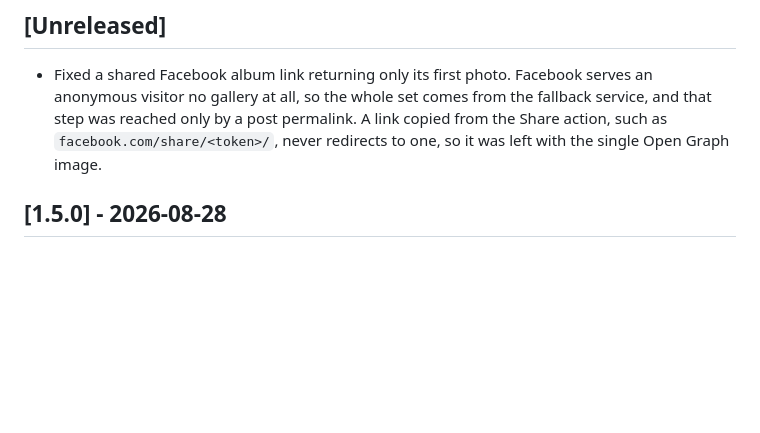
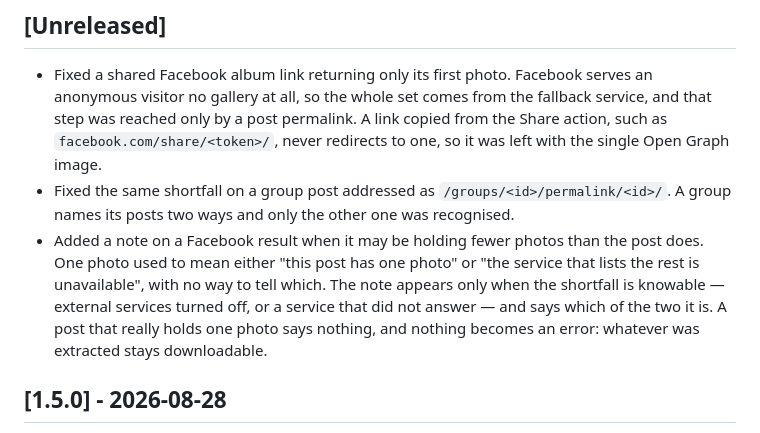
Before and after one commit to vannt-dev/nimbleclip, a Markdown page: CHANGELOG.md, the part around the change. Drawn GitHub-style; blank space fills up the shorter version.

Commit message:
docs(changelog): note the group permalink fix and the gallery notice
The Unreleased section carried the shared-album fix but not the two changes
that followed from it: the same shortfall on a group post permalink, and the
note that now explains a short gallery instead of leaving it to look like a
post with one photo.

```diff
--- a/CHANGELOG.md
+++ b/CHANGELOG.md
@@ -11,6 +11,16 @@ uses [Semantic Versioning](https://semver.org/) and release tags in the form
   the fallback service, and that step was reached only by a post permalink. A
   link copied from the Share action, such as `facebook.com/share/<token>/`,
   never redirects to one, so it was left with the single Open Graph image.
+- Fixed the same shortfall on a group post addressed as
+  `/groups/<id>/permalink/<id>/`. A group names its posts two ways and only
+  the other one was recognised.
+- Added a note on a Facebook result when it may be holding fewer photos than
+  the post does. One photo used to mean either "this post has one photo" or
+  "the service that lists the rest is unavailable", with no way to tell which.
+  The note appears only when the shortfall is knowable — external services
+  turned off, or a service that did not answer — and says which of the two it
+  is. A post that really holds one photo says nothing, and nothing becomes an
+  error: whatever was extracted stays downloadable.
 
 ## [1.5.0] - 2026-08-28
 
```
